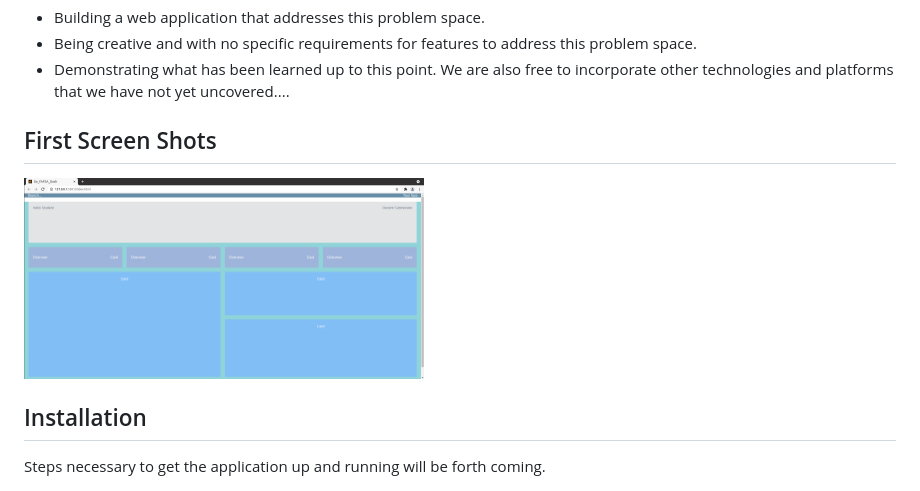
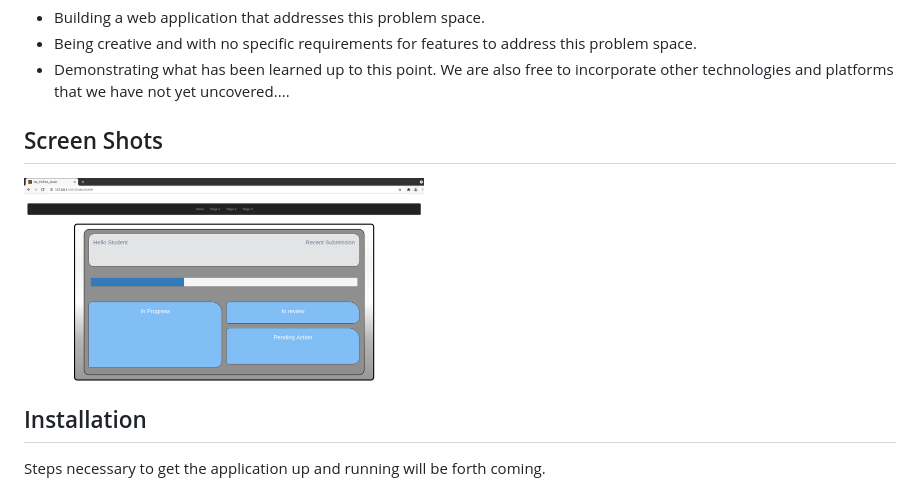
Before and after one commit to bchecchia/Call_to_Action, a Markdown page: README.md, the part around the change. Rendered like a GitHub page; pictures changed too: FAFSA_dash.png.

Commit message:
styling edits

```diff
--- a/README.md
+++ b/README.md
@@ -11,7 +11,7 @@
 * Being creative and with no specific requirements for features to address this problem space.
 * Demonstrating what has been learned up to this point. We are also free to incorporate other technologies and platforms that we have not yet uncovered....
 
-## First Screen Shots
+## Screen Shots
 
 <img src= "./FAFSA_dash.png" width=400>
 
```
